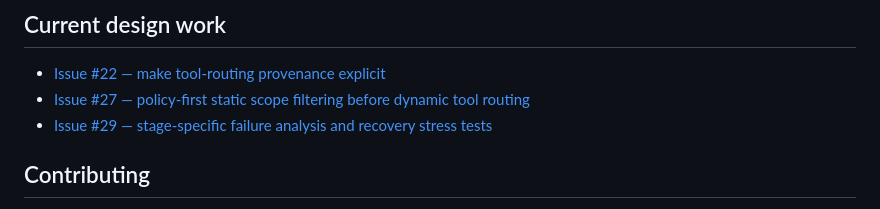
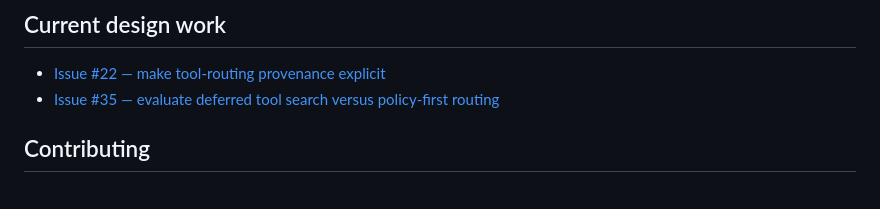
Before and after one commit to sauravsingla/agentweave, a Markdown page: README.md, the part around the change. Drawn GitHub-style.

Commit message:
Update current design work in README

```diff
--- a/README.md
+++ b/README.md
@@ -225,8 +225,7 @@ Synthetic scalability runs extend to **1,000,000 agents**. Negative measurements
 ## Current design work
 
 - [Issue #22 — make tool-routing provenance explicit](https://github.com/sauravsingla/agentweave/issues/22)
-- [Issue #27 — policy-first static scope filtering before dynamic tool routing](https://github.com/sauravsingla/agentweave/issues/27)
-- [Issue #29 — stage-specific failure analysis and recovery stress tests](https://github.com/sauravsingla/agentweave/issues/29)
+- [Issue #35 — evaluate deferred tool search versus policy-first routing](https://github.com/sauravsingla/agentweave/issues/35)
 
 ## Contributing
 
```
